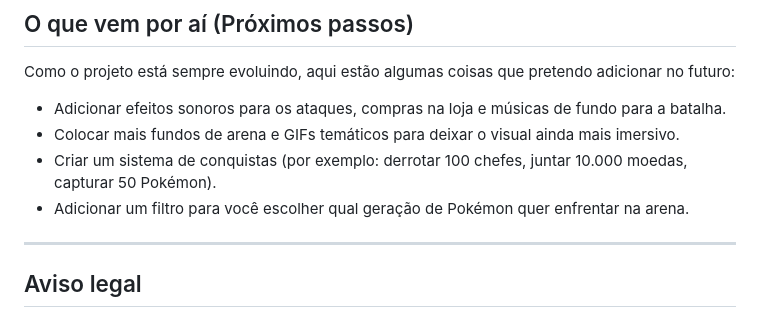
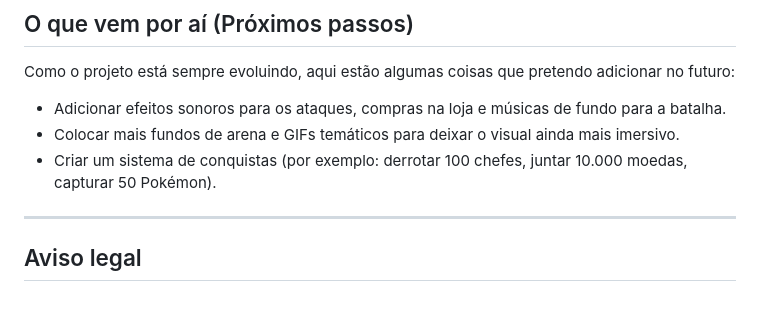
Before and after one commit to GustavoVerenkaSENAI/PokeClicker---Boss-Rush, a Markdown page: README.md, the part around the change. GitHub-like rendering.

Commit message:
Update README.md
Removed the suggestion to add a filter for Pokémon generation selection in the arena.

```diff
--- a/README.md
+++ b/README.md
@@ -73,7 +73,6 @@ Como o projeto está sempre evoluindo, aqui estão algumas coisas que pretendo a
 * Adicionar efeitos sonoros para os ataques, compras na loja e músicas de fundo para a batalha.
 * Colocar mais fundos de arena e GIFs temáticos para deixar o visual ainda mais imersivo.
 * Criar um sistema de conquistas (por exemplo: derrotar 100 chefes, juntar 10.000 moedas, capturar 50 Pokémon).
-* Adicionar um filtro para você escolher qual geração de Pokémon quer enfrentar na arena.
 
 ---
 
```
